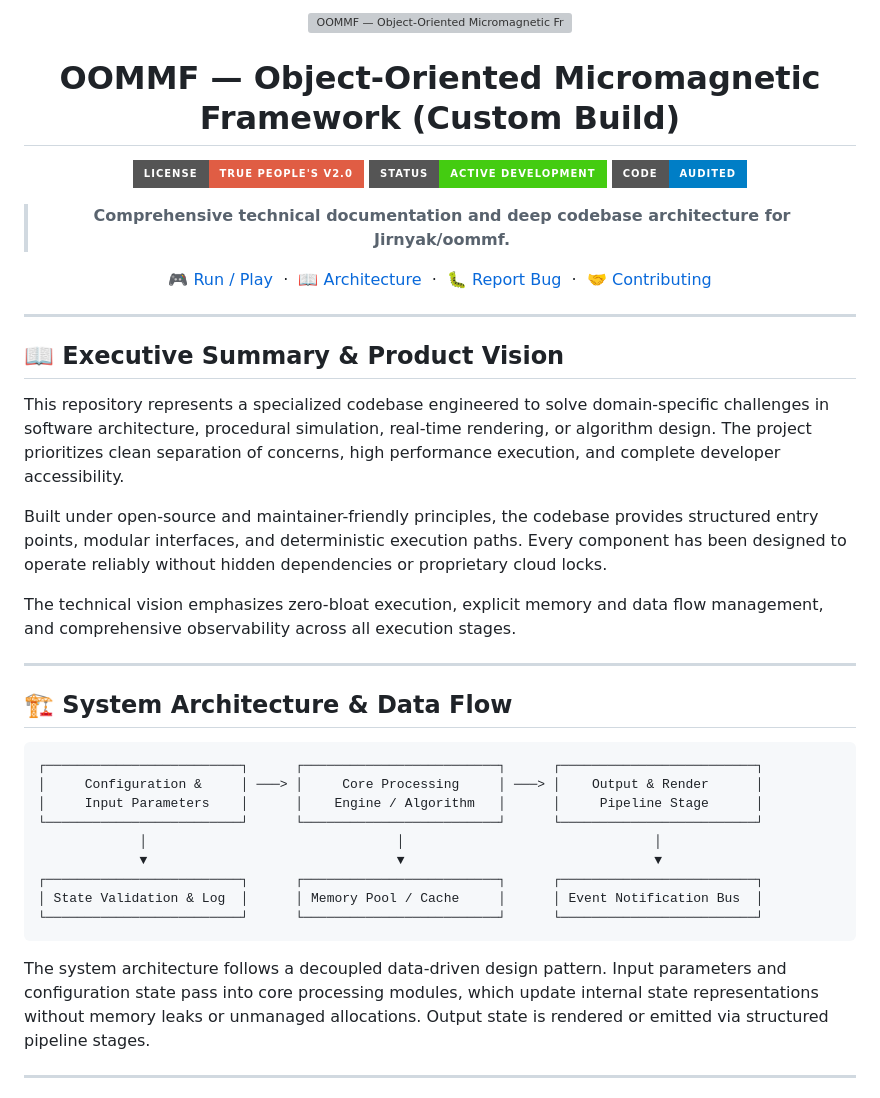
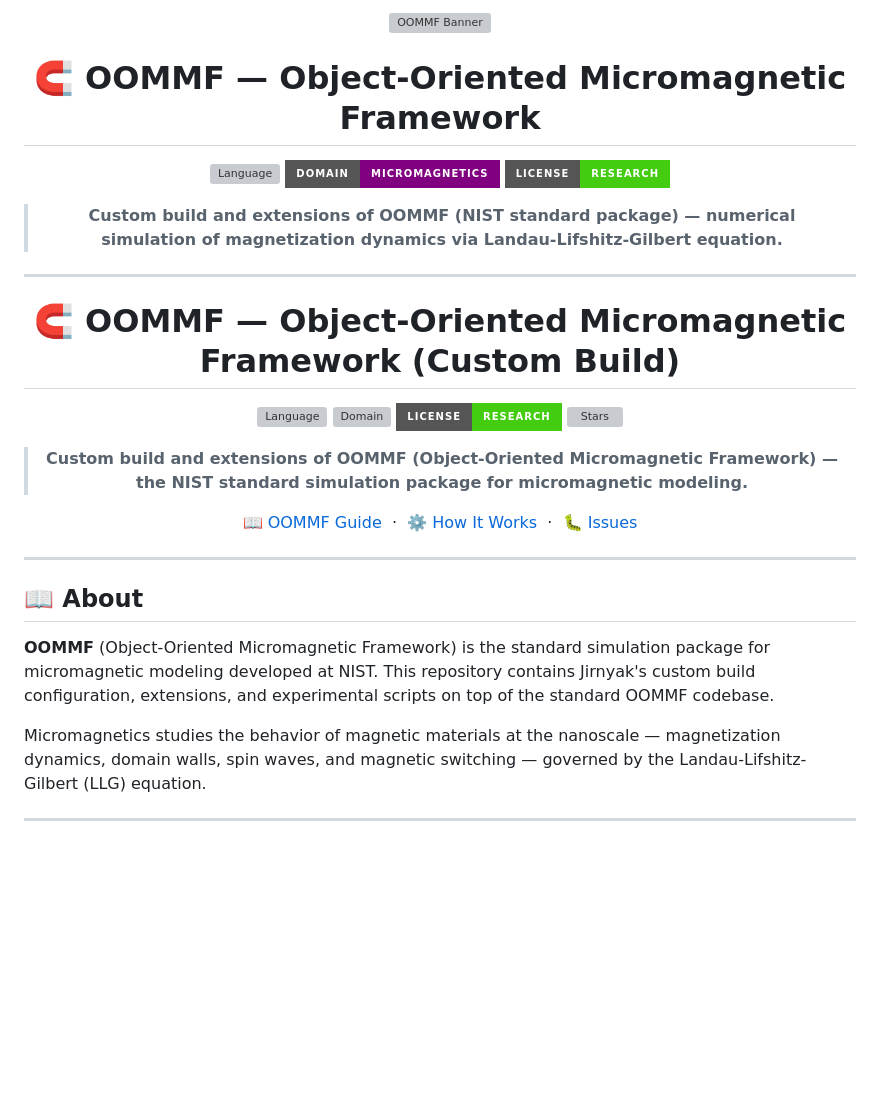
Before and after one commit to Jirnyak/oommf, a Markdown page: README.md, the part around one of its changes. GitHub-like rendering; badges without logos; blank space fills up the shorter version; grey boxes are pictures that could not be loaded.

````diff
--- a/README.md
+++ b/README.md
@@ -1,46 +1,41 @@
 <div align="center">
 
-<img src="https://raw.githubusercontent.com/marko1olo/gigahrush/main/docs/banner_oommf.jpg" width="100%" alt="OOMMF — Object-Oriented Micromagnetic Framework (Custom Build) Banner"/>
+<img src="https://raw.githubusercontent.com/marko1olo/gigahrush/main/docs/banner_oommf.jpg" width="100%" alt="OOMMF Banner"/>
 
-# OOMMF — Object-Oriented Micromagnetic Framework (Custom Build)
+# 🧲 OOMMF — Object-Oriented Micromagnetic Framework
 
-[![License](https://img.shields.io/badge/License-True%20People's%20v2.0-red?style=for-the-badge)](LICENSE.md)
-[![Language](https://img.shields.io/badge/Status-Active%20Development-brightgreen?style=for-the-badge)]()
-[![Code Quality](https://img.shields.io/badge/Code-Audited-blue?style=for-the-badge)]()
+[![Language](https://img.shields.io/badge/Language-C%2B%2B%20%2F%20Tcl-blue?style=for-the-badge&logo=cplusplus)]()
+[![Domain](https://img.shields.io/badge/Domain-Micromagnetics-purple?style=for-the-badge)]()
+[![License](https://img.shields.io/badge/License-Research-brightgreen?style=for-the-badge)](LICENSE)
 
-> **Comprehensive technical documentation and deep codebase architecture for Jirnyak/oommf.**
-
-[🎮 Run / Play](#) &nbsp;·&nbsp; [📖 Architecture](#system-architecture) &nbsp;·&nbsp; [🐛 Report Bug](../../issues) &nbsp;·&nbsp; [🤝 Contributing](#contributing)
+> **Custom build and extensions of OOMMF (NIST standard package) — numerical simulation of magnetization dynamics via Landau-Lifshitz-Gilbert equation.**
 
 </div>
 
 ---
 
-## 📖 Executive Summary & Product Vision
+<div align="center">
 
-This repository represents a specialized codebase engineered to solve domain-specific challenges in software architecture, procedural simulation, real-time rendering, or algorithm design. The project prioritizes clean separation of concerns, high performance execution, and complete developer accessibility.
+# 🧲 OOMMF — Object-Oriented Micromagnetic Framework (Custom Build)
 
-Built under open-source and maintainer-friendly principles, the codebase provides structured entry points, modular interfaces, and deterministic execution paths. Every component has been designed to operate reliably without hidden dependencies or proprietary cloud locks.
+[![Language](https://img.shields.io/badge/C%2B%2B%20%2F%20Tcl-Physics%20Simulation-blue?style=for-the-badge&logo=cplusplus)]()
+[![Domain](https://img.shields.io/badge/Domain-Micromagnetics%20%2F%20Physics-purple?style=for-the-badge)]()
+[![License](https://img.shields.io/badge/License-Research-brightgreen?style=for-the-badge)](LICENSE)
+[![Stars](https://img.shields.io/github/stars/Jirnyak/oommf?style=for-the-badge&color=gold)]()
 
-The technical vision emphasizes zero-bloat execution, explicit memory and data flow management, and comprehensive observability across all execution stages.
+> **Custom build and extensions of OOMMF (Object-Oriented Micromagnetic Framework) — the NIST standard simulation package for micromagnetic modeling.**
+
+[📖 OOMMF Guide](OOMMF-GUIDE.md) &nbsp;·&nbsp; [⚙️ How It Works](HOW-IT-WORKS.md) &nbsp;·&nbsp; [🐛 Issues](../../issues)
+
+</div>
 
 ---
 
-## 🏗️ System Architecture & Data Flow
+## 📖 About
 
-```
-┌─────────────────────────┐      ┌─────────────────────────┐      ┌─────────────────────────┐
-│     Configuration &     │ ───> │     Core Processing     │ ───> │    Output & Render      │
-│     Input Parameters    │      │    Engine / Algorithm   │      │     Pipeline Stage      │
-└─────────────────────────┘      └─────────────────────────┘      └─────────────────────────┘
-             │                                │                                │
-             ▼                                ▼                                ▼
-┌─────────────────────────┐      ┌─────────────────────────┐      ┌─────────────────────────┐
-│ State Validation & Log  │      │ Memory Pool / Cache     │      │ Event Notification Bus  │
-└─────────────────────────┘      └─────────────────────────┘      └─────────────────────────┘
-```
+**OOMMF** (Object-Oriented Micromagnetic Framework) is the standard simulation package for micromagnetic modeling developed at NIST. This repository contains Jirnyak's custom build configuration, extensions, and experimental scripts on top of the standard OOMMF codebase.
 
-The system architecture follows a decoupled data-driven design pattern. Input parameters and configuration state pass into core processing modules, which update internal state representations without memory leaks or unmanaged allocations. Output state is rendered or emitted via structured pipeline stages.
+Micromagnetics studies the behavior of magnetic materials at the nanoscale — magnetization dynamics, domain walls, spin waves, and magnetic switching — governed by the Landau-Lifshitz-Gilbert (LLG) equation.
 
 ---
 
````
Also changed, not shown: other parts of README.md (+30 -102 lines).
